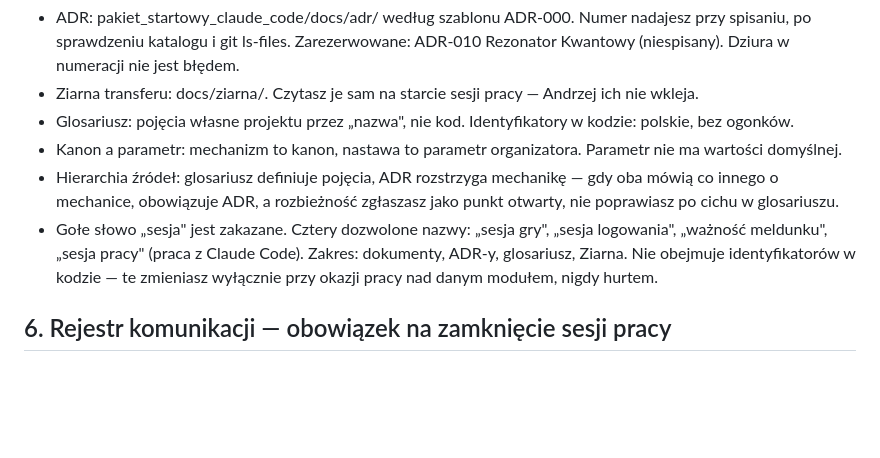
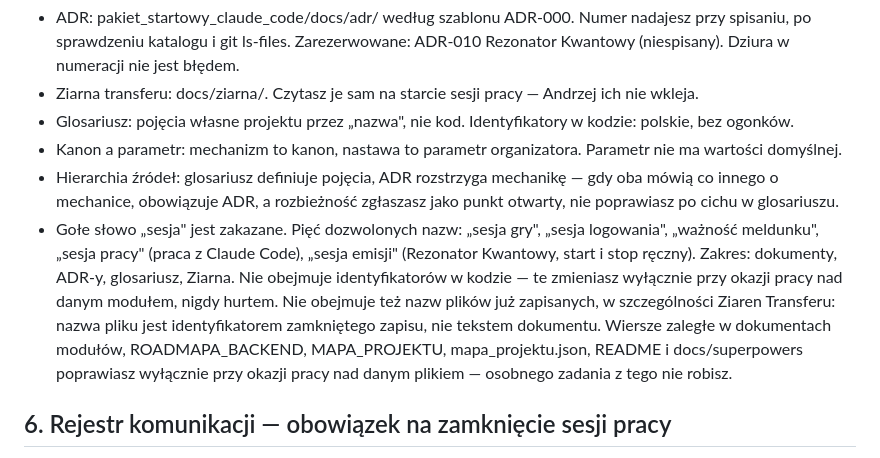
Before and after one commit to andrzejbogacki/Avatar, a Markdown page: CLAUDE.md, the part around the change. Drawn GitHub-style; blank space fills up the shorter version.

Commit message:
Sesja emisji jako piąta nazwa; reguła nazewnicza domknięta
CLAUDE.md: piąta dozwolona nazwa „sesja emisji" — Rezonator Kwantowy,
start i stop ręczny. Zakres reguły rozszerzony o dwa wyłączenia: nazwy plików
już zapisanych, w szczególności Ziaren Transferu (nazwa pliku jest
identyfikatorem zamkniętego zapisu, nie tekstem dokumentu), oraz tryb pracy
z zaległymi wierszami — poprawiane przy okazji pracy nad danym plikiem,
nigdy jako osobne zadanie.

ADR-005: dwa gołe wystąpienia poprawione — wiersz 28 „ręczne sesje emisji",
wiersz 47 „sesja emisji".

Gołych wystąpień w CLAUDE.md i we wszystkich ADR-ach: 0.
Kod backend nietknięty; testy: 318 przypadków, 317 przeszło, 0 padło.

Co-Authored-By: Claude Opus 5 <noreply@anthropic.com>

```diff
--- a/CLAUDE.md
+++ b/CLAUDE.md
@@ -54,8 +54,11 @@ i skutki, potem następna decyzja. Duże tematy dzielisz na krótkie moduły, ni
 - Glosariusz: pojęcia własne projektu przez „nazwa", nie kod. Identyfikatory w kodzie: polskie, bez ogonków.
 - Kanon a parametr: mechanizm to kanon, nastawa to parametr organizatora. Parametr nie ma wartości domyślnej.
 - Hierarchia źródeł: glosariusz definiuje pojęcia, ADR rozstrzyga mechanikę — gdy oba mówią co innego o mechanice, obowiązuje ADR, a rozbieżność zgłaszasz jako punkt otwarty, nie poprawiasz po cichu w glosariuszu.
-- Gołe słowo „sesja" jest zakazane. Cztery dozwolone nazwy: „sesja gry", „sesja logowania", „ważność meldunku", „sesja pracy" (praca z Claude Code).
+- Gołe słowo „sesja" jest zakazane. Pięć dozwolonych nazw: „sesja gry", „sesja logowania", „ważność meldunku", „sesja pracy" (praca z Claude Code),
+  „sesja emisji" (Rezonator Kwantowy, start i stop ręczny).
   Zakres: dokumenty, ADR-y, glosariusz, Ziarna. Nie obejmuje identyfikatorów w kodzie — te zmieniasz wyłącznie przy okazji pracy nad danym modułem, nigdy hurtem.
+  Nie obejmuje też nazw plików już zapisanych, w szczególności Ziaren Transferu: nazwa pliku jest identyfikatorem zamkniętego zapisu, nie tekstem dokumentu.
+  Wiersze zaległe w dokumentach modułów, ROADMAPA_BACKEND, MAPA_PROJEKTU, mapa_projektu.json, README i docs/superpowers poprawiasz wyłącznie przy okazji pracy nad danym plikiem — osobnego zadania z tego nie robisz.
 
 ## 6. Rejestr komunikacji — obowiązek na zamknięcie sesji pracy
 
```
Also changed, not shown: 1 other file.
